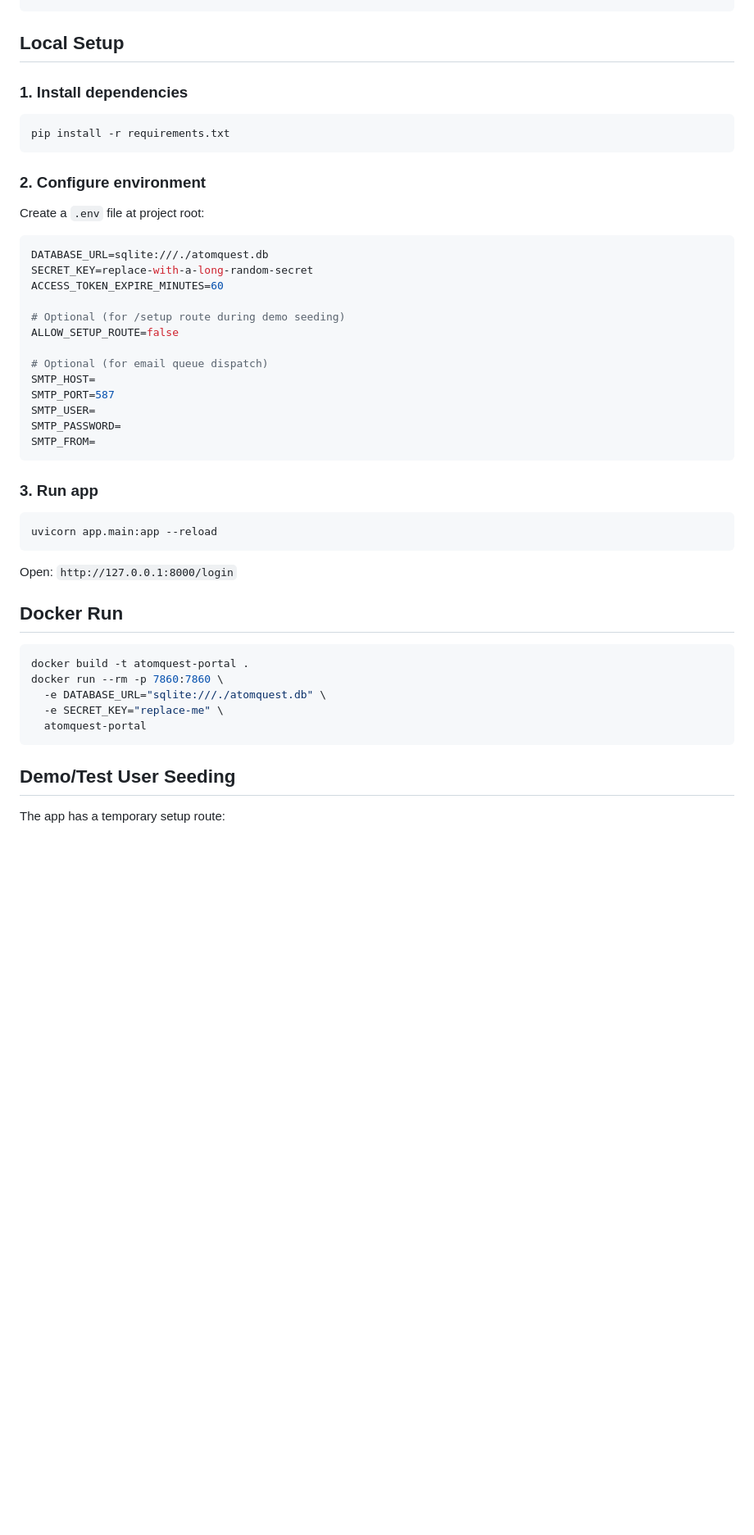
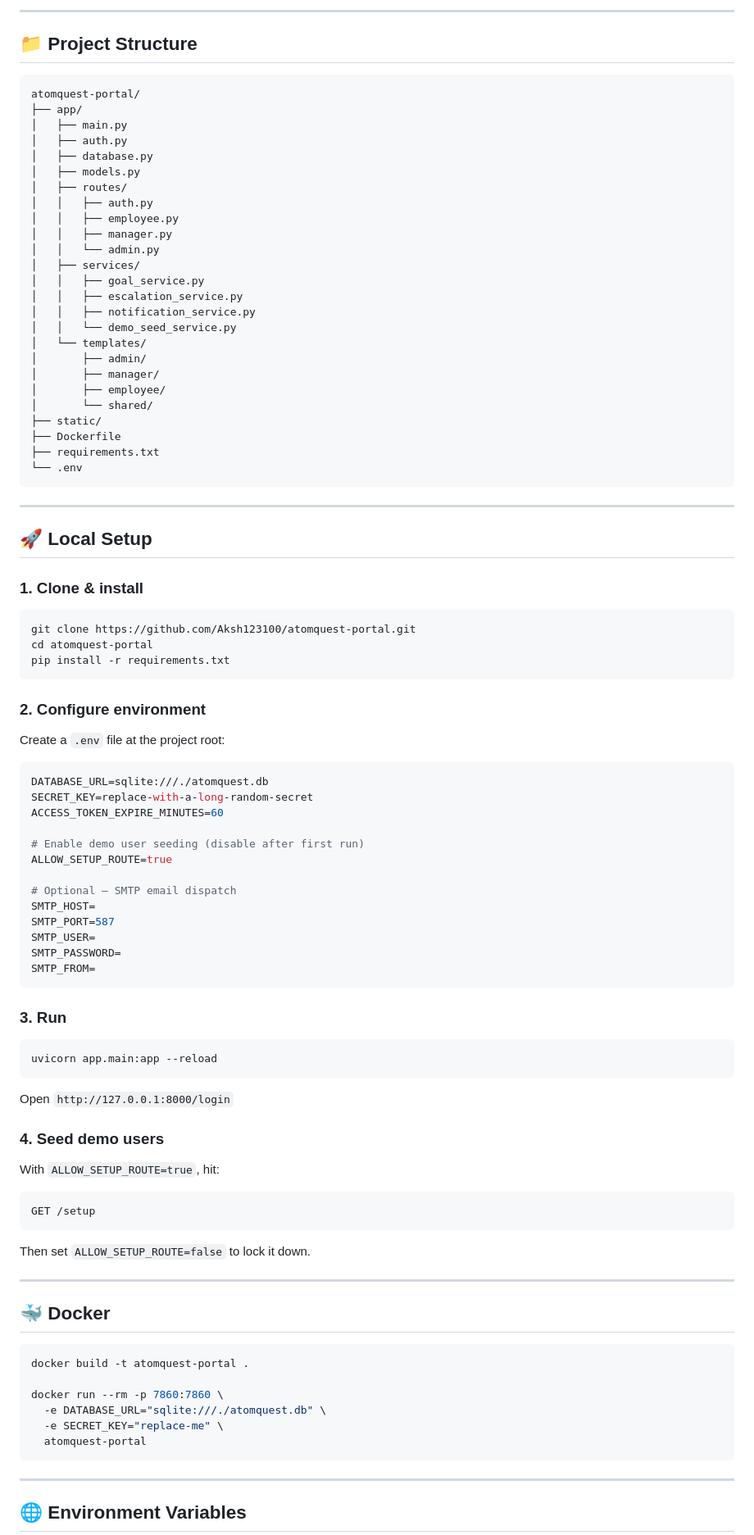
Before and after one commit to Aksh123100/atomquest-portal, a Markdown page: README.md, the part around one of its changes. Shown at 82% size. GitHub-like rendering; blank space fills up the shorter version.

````diff
--- a/README.md
+++ b/README.md
@@ -63,26 +65,60 @@ app/
+---
+
+## 📁 Project Structure
+
+```
+atomquest-portal/
+├── app/
+│   ├── main.py
+│   ├── auth.py
+│   ├── database.py
+│   ├── models.py
+│   ├── routes/
+│   │   ├── auth.py
+│   │   ├── employee.py
+│   │   ├── manager.py
+│   │   └── admin.py
+│   ├── services/
+│   │   ├── goal_service.py
+│   │   ├── escalation_service.py
+│   │   ├── notification_service.py
+│   │   └── demo_seed_service.py
+│   └── templates/
+│       ├── admin/
+│       ├── manager/
+│       ├── employee/
+│       └── shared/
+├── static/
+├── Dockerfile
+├── requirements.txt
+└── .env
 ```
 
-## Local Setup
+---
 
-### 1. Install dependencies
+## 🚀 Local Setup
+
+### 1. Clone & install
 
 ```bash
+git clone https://github.com/Aksh123100/atomquest-portal.git
+cd atomquest-portal
 pip install -r requirements.txt
 ```
 
 ### 2. Configure environment
 
-Create a `.env` file at project root:
+Create a `.env` file at the project root:
 
 ```env
 DATABASE_URL=sqlite:///./atomquest.db
 SECRET_KEY=replace-with-a-long-random-secret
 ACCESS_TOKEN_EXPIRE_MINUTES=60
 
-# Optional (for /setup route during demo seeding)
-ALLOW_SETUP_ROUTE=false
+# Enable demo user seeding (disable after first run)
+ALLOW_SETUP_ROUTE=true
 
-# Optional (for email queue dispatch)
+# Optional — SMTP email dispatch
 SMTP_HOST=
 SMTP_PORT=587
 SMTP_USER=
@@ -90,25 +126,38 @@ SMTP_PASSWORD=
 SMTP_FROM=
 ```
 
-### 3. Run app
+### 3. Run
 
 ```bash
 uvicorn app.main:app --reload
 ```
 
-Open: `http://127.0.0.1:8000/login`
+Open `http://127.0.0.1:8000/login`
 
-## Docker Run
+### 4. Seed demo users
+
+With `ALLOW_SETUP_ROUTE=true`, hit:
+
+```
+GET /setup
+```
+
+Then set `ALLOW_SETUP_ROUTE=false` to lock it down.
+
+---
+
+## 🐳 Docker
 
 ```bash
 docker build -t atomquest-portal .
+
 docker run --rm -p 7860:7860 \
   -e DATABASE_URL="sqlite:///./atomquest.db" \
   -e SECRET_KEY="replace-me" \
   atomquest-portal
 ```
 
-## Demo/Test User Seeding
+---
 
-The app has a temporary setup route:
+## 🌐 Environment Variables
 
````
Also changed, not shown: other parts of README.md (+105 -91 lines).
